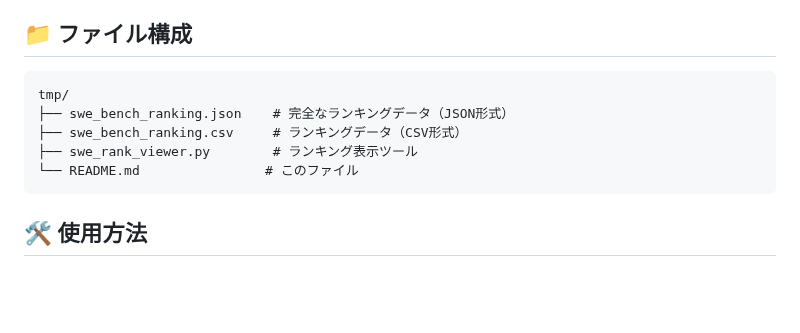
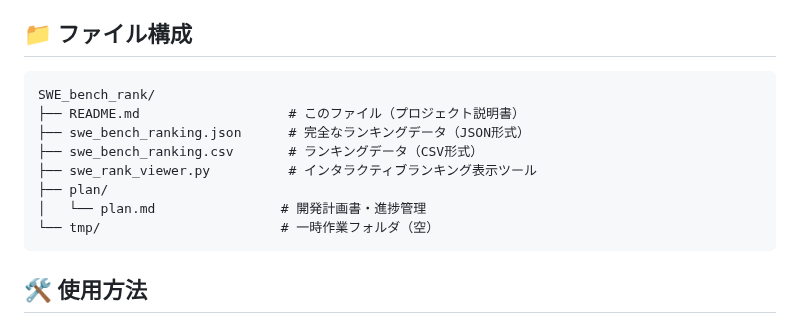
Before and after one commit to dendron542/SWE_benchmarks_info, a Markdown page: README.md, the part around the change. Drawn GitHub-style; blank space fills up the shorter version.

Commit message:
docs: update file structure section in README
- Update file structure to reflect current project layout
- Remove outdated tmp/ reference in structure
- Add plan/ directory with plan.md documentation
- Clarify file descriptions and current organization

🤖 Generated with [Claude Code](https://claude.ai/code)

Co-Authored-By: Claude <noreply@anthropic.com>

````diff
--- a/README.md
+++ b/README.md
@@ -21,11 +21,14 @@
 ## 📁 ファイル構成
 
 ```
-tmp/
-├── swe_bench_ranking.json    # 完全なランキングデータ（JSON形式）
-├── swe_bench_ranking.csv     # ランキングデータ（CSV形式）
-├── swe_rank_viewer.py        # ランキング表示ツール
-└── README.md                # このファイル
+SWE_bench_rank/
+├── README.md                   # このファイル（プロジェクト説明書）
+├── swe_bench_ranking.json      # 完全なランキングデータ（JSON形式）
+├── swe_bench_ranking.csv       # ランキングデータ（CSV形式）
+├── swe_rank_viewer.py          # インタラクティブランキング表示ツール
+├── plan/
+│   └── plan.md                # 開発計画書・進捗管理
+└── tmp/                       # 一時作業フォルダ（空）
 ```
 
 ## 🛠️ 使用方法
````
